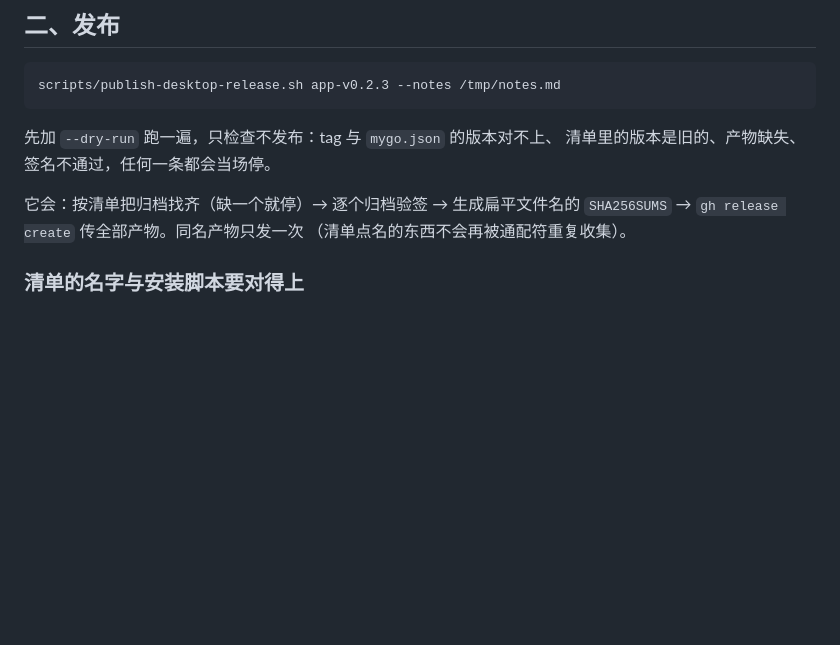
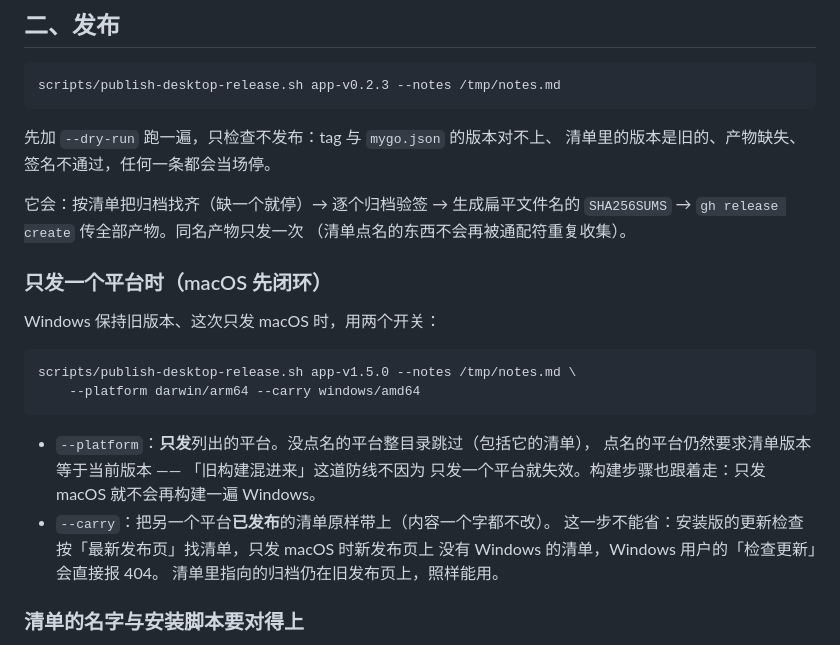
Before and after one commit to webkubor/reel-kit, a Markdown page: docs/desktop-release.md, the part around the change. Drawn GitHub-style; blank space fills up the shorter version.

Commit message:
docs(release): 写清只发单个平台时 --platform / --carry 怎么用
Co-Authored-By: Claude Code <noreply@anthropic.com>

Agent: cli:claude-code
Model: minimax-code/MiniMax-M3.1-Flash

````diff
--- a/docs/desktop-release.md
+++ b/docs/desktop-release.md
@@ -58,6 +58,23 @@ scripts/publish-desktop-release.sh app-v0.2.3 --notes /tmp/notes.md
 它会：按清单把归档找齐（缺一个就停）→ 逐个归档验签 → 生成扁平文件名的
 `SHA256SUMS` → `gh release create` 传全部产物。同名产物只发一次
 （清单点名的东西不会再被通配符重复收集）。
+
+### 只发一个平台时（macOS 先闭环）
+
+Windows 保持旧版本、这次只发 macOS 时，用两个开关：
+
+```bash
+scripts/publish-desktop-release.sh app-v1.5.0 --notes /tmp/notes.md \
+	--platform darwin/arm64 --carry windows/amd64
+```
+
+- `--platform`：**只发**列出的平台。没点名的平台整目录跳过（包括它的清单），
+  点名的平台仍然要求清单版本等于当前版本 —— 「旧构建混进来」这道防线不因为
+  只发一个平台就失效。构建步骤也跟着走：只发 macOS 就不会再构建一遍 Windows。
+- `--carry`：把另一个平台**已发布**的清单原样带上（内容一个字都不改）。
+  这一步不能省：安装版的更新检查按「最新发布页」找清单，只发 macOS 时新发布页上
+  没有 Windows 的清单，Windows 用户的「检查更新」会直接报 404。
+  清单里指向的归档仍在旧发布页上，照样能用。
 
 ### 清单的名字与安装脚本要对得上
 
````
